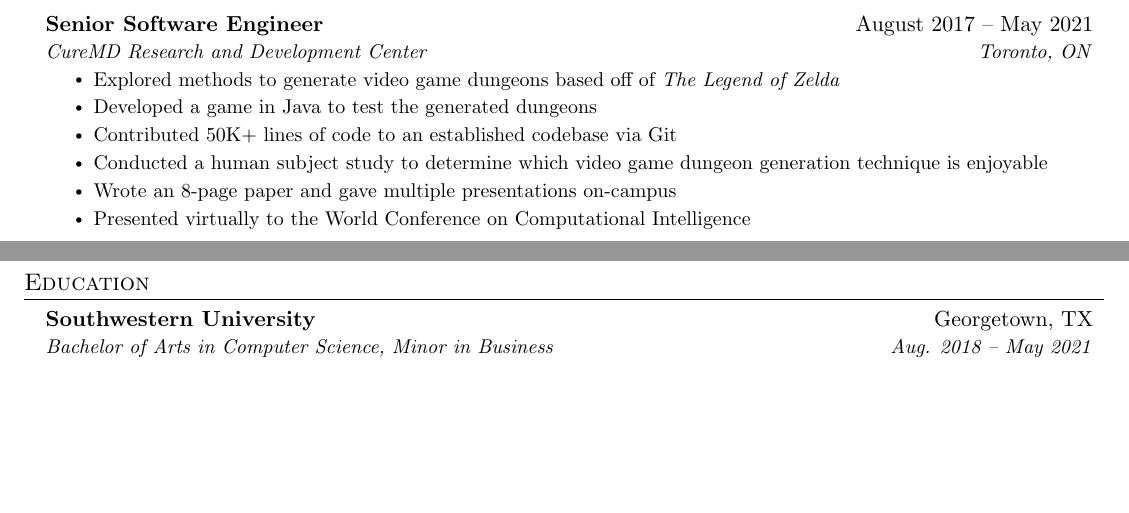
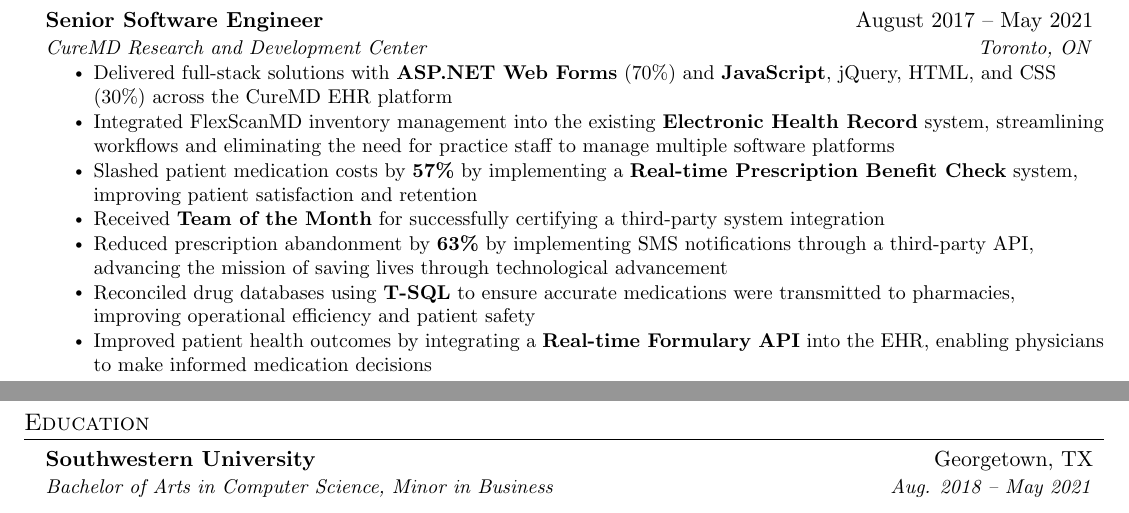
Before and after one commit to MuhammadBasitShoaib/BasitResumeLatex, a LaTeX CV (FullStackDeveloper/MuhammadBasit'sResume.tex): two parts of pages 1 and 2 of 2, joined at a grey line, cut so that both start at the same text, the shorter picture padded with empty space. Compiled offline with pdfLaTeX.

Commit message:
Adding curemd exp

```diff
--- a/FullStackDeveloper/MuhammadBasit'sResume.tex
+++ b/FullStackDeveloper/MuhammadBasit'sResume.tex
@@ -170,12 +170,13 @@
       {Senior Software Engineer}{August 2017 -- May 2021}
       {CureMD Research and Development Center}{Toronto, ON}
       \resumeItemListStart
-        \resumeItem{Explored methods to generate video game dungeons based off of \emph{The Legend of Zelda}}
-        \resumeItem{Developed a game in Java to test the generated dungeons}
-        \resumeItem{Contributed 50K+ lines of code to an established codebase via Git}
-        \resumeItem{Conducted  a human subject study to determine which video game dungeon generation technique is enjoyable}
-        \resumeItem{Wrote an 8-page paper and gave multiple presentations on-campus}
-        \resumeItem{Presented virtually to the World Conference on Computational Intelligence}
+        \resumeItem{Delivered full-stack solutions with \textbf{ASP.NET Web Forms} (70\%) and \textbf{JavaScript}, jQuery, HTML, and CSS (30\%) across the CureMD EHR platform}
+        \resumeItem{Integrated FlexScanMD inventory management into the existing \textbf{Electronic Health Record} system, streamlining workflows and eliminating the need for practice staff to manage multiple software platforms}
+        \resumeItem{Slashed patient medication costs by \textbf{57\%} by implementing a \textbf{Real-time Prescription Benefit Check} system, improving patient satisfaction and retention}
+        \resumeItem{Received \textbf{Team of the Month} for successfully certifying a third-party system integration}
+        \resumeItem{Reduced prescription abandonment by \textbf{63\%} by implementing SMS notifications through a third-party API, advancing the mission of saving lives through technological advancement}
+        \resumeItem{Reconciled drug databases using \textbf{T-SQL} to ensure accurate medications were transmitted to pharmacies, improving operational efficiency and patient safety}
+        \resumeItem{Improved patient health outcomes by integrating a \textbf{Real-time Formulary API} into the EHR, enabling physicians to make informed medication decisions}
       \resumeItemListEnd
 
   \resumeSubHeadingListEnd
```
